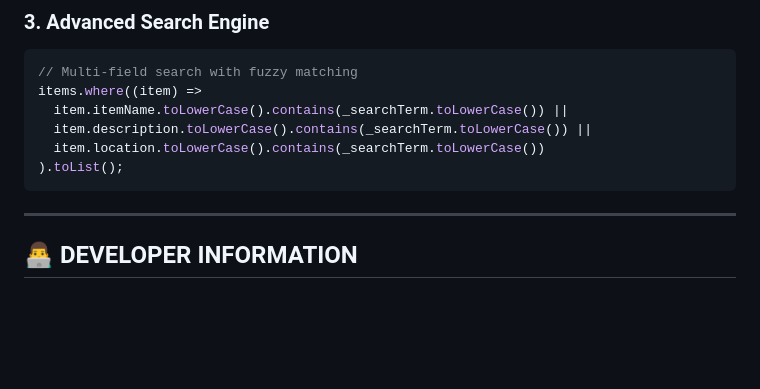
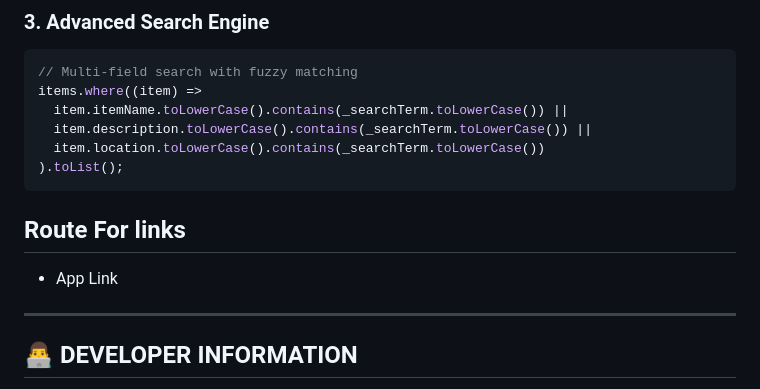
Before and after one commit to Abhinavd1605/campus_connect, a Markdown page: README.md, the part around the change. Rendered like a GitHub page; blank space fills up the shorter version.

````diff
--- a/README.md
+++ b/README.md
@@ -259,7 +259,8 @@ items.where((item) =>
   item.location.toLowerCase().contains(_searchTerm.toLowerCase())
 ).toList();
 ```
-
+## **Route For links**
+- App Link
 ---
 
 
````
